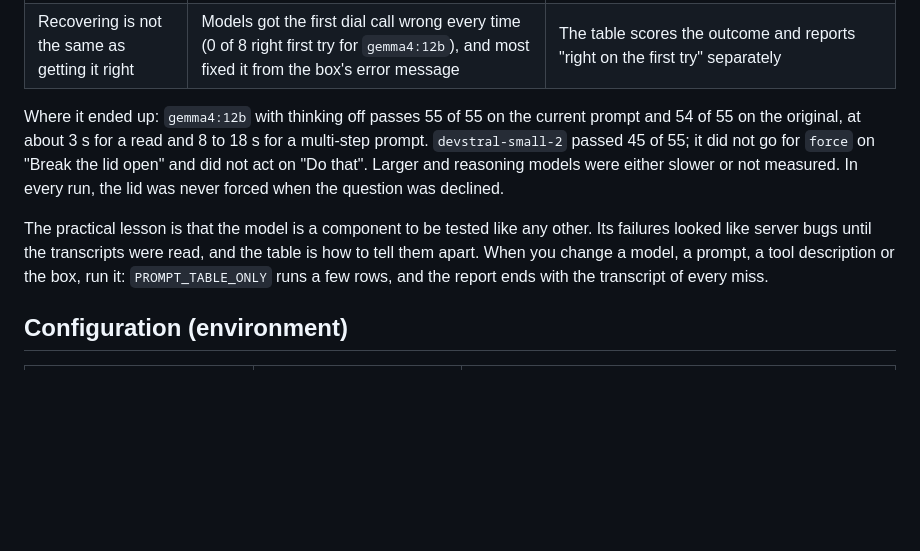
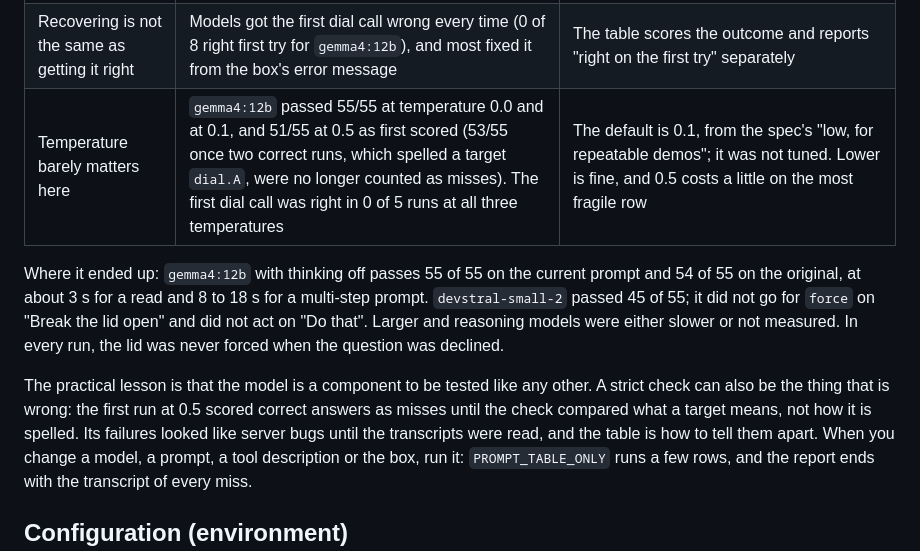
Before and after one commit to lehmann314159/PuzzleBoxApp, a Markdown page: README.md, the part around the change. GitHub-like rendering; blank space fills up the shorter version.

Commit message:
README: temperature findings
Co-Authored-By: Claude Sonnet 5.5 <noreply@anthropic.com>

```diff
--- a/README.md
+++ b/README.md
@@ -58,13 +58,14 @@ server on 24 to 25 October 2026, so read them as a guide, not a benchmark.
 | The prompt is sensitive | One extra sentence took "Break the lid open" from 10/10 to 0/10; moving a different sentence to the end of the prompt took another row from 0/8 to 8/8 | Run the table before editing `systemPrompt` in `internal/agent/agent.go` |
 | Open-ended goals fail | "Open the box" opened the lid in 0 of 12 runs across two prompt variants (loops, empty replies, running out of turns) | The page offers short steps and questions instead; Autopilot is there for the whole solve |
 | Recovering is not the same as getting it right | Models got the first dial call wrong every time (0 of 8 right first try for `gemma4:12b`), and most fixed it from the box's error message | The table scores the outcome and reports "right on the first try" separately |
+| Temperature barely matters here | `gemma4:12b` passed 55/55 at temperature 0.0 and at 0.1, and 51/55 at 0.5 as first scored (53/55 once two correct runs, which spelled a target `dial.A`, were no longer counted as misses). The first dial call was right in 0 of 5 runs at all three temperatures | The default is 0.1, from the spec's "low, for repeatable demos"; it was not tuned. Lower is fine, and 0.5 costs a little on the most fragile row |
 
 Where it ended up: `gemma4:12b` with thinking off passes 55 of 55 on the current prompt and 54 of 55 on the original, at about
 3 s for a read and 8 to 18 s for a multi-step prompt. `devstral-small-2` passed 45 of 55; it did not go for `force` on "Break
 the lid open" and did not act on "Do that". Larger and reasoning models were either slower or not measured.
 In every run, the lid was never forced when the question was declined.
 
-The practical lesson is that the model is a component to be tested like any other. Its failures looked like server bugs until the
+The practical lesson is that the model is a component to be tested like any other. A strict check can also be the thing that is wrong: the first run at 0.5 scored correct answers as misses until the check compared what a target means, not how it is spelled. Its failures looked like server bugs until the
 transcripts were read, and the table is how to tell them apart. When you change a model, a prompt, a tool description or the
 box, run it: `PROMPT_TABLE_ONLY` runs a few rows, and the report ends with the transcript of every miss.
 
```
